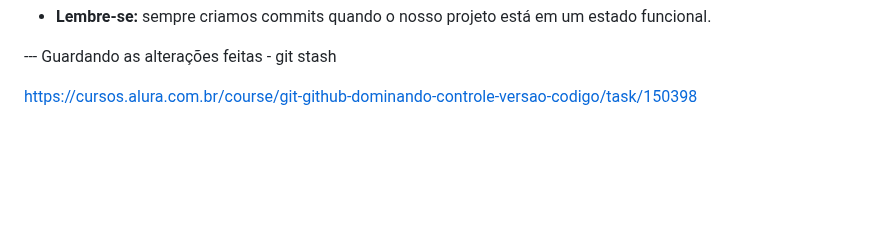
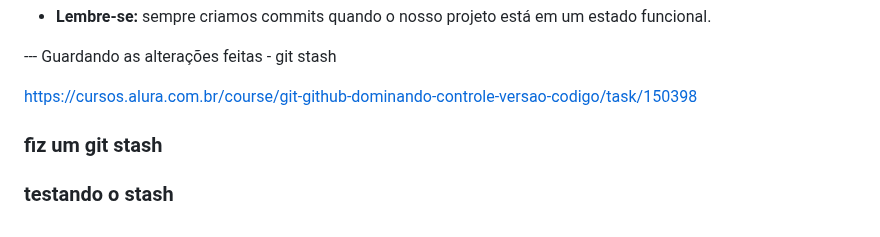
Before and after one commit to SinaraSSB/PlayVideo, a Markdown page: README.md, the part around the change. Drawn GitHub-style; blank space fills up the shorter version.

Commit message:
antes do stash

```diff
--- a/README.md
+++ b/README.md
@@ -845,3 +845,6 @@ a.>
 --- Guardando as alterações feitas - git stash
 
 https://cursos.alura.com.br/course/git-github-dominando-controle-versao-codigo/task/150398
+
+### fiz um git stash
+### testando o stash
```
